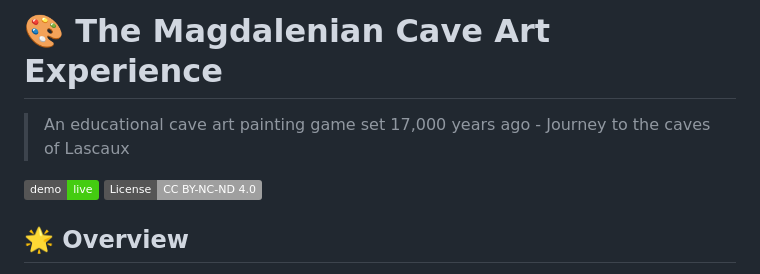
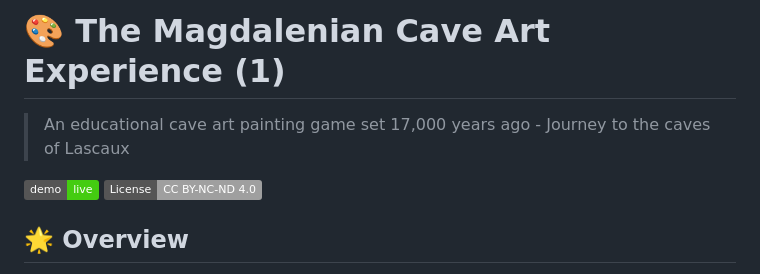
Before and after one commit to MarcoJ03rgensen/Magdalenian-Artist, a Markdown page: README.md, the part around the change printed below. GitHub-like rendering; badges without logos.

Commit message:
Update project title and demo link in README

```diff
--- a/README.md
+++ b/README.md
@@ -1,4 +1,4 @@
-# 🎨 The Magdalenian Cave Art Experience
+# 🎨 The Magdalenian Cave Art Experience (1)
 
 > An educational cave art painting game set 17,000 years ago - Journey to the caves of Lascaux
 
```
Also changed, not shown: other parts of README.md (+1 -1 lines).
